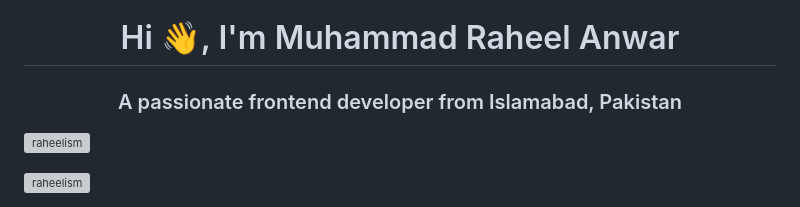
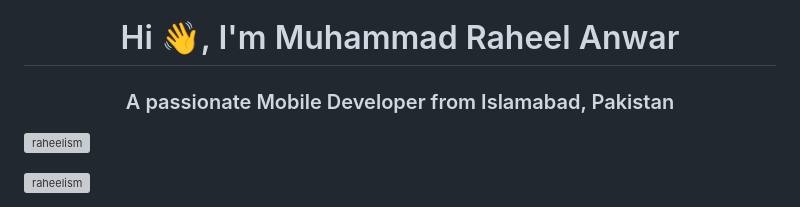
Before and after one commit to raheelism/raheelism, a Markdown page: README.md, the part around the change. GitHub-like rendering; grey boxes are pictures that could not be loaded.

```diff
--- a/README.md
+++ b/README.md
@@ -1,5 +1,5 @@
 <h1 align="center">Hi 👋, I'm Muhammad Raheel Anwar</h1>
-<h3 align="center">A passionate frontend developer from Islamabad, Pakistan</h3>
+<h3 align="center">A passionate Mobile Developer from Islamabad, Pakistan</h3>
 
 <p align="left"> <img src="https://komarev.com/ghpvc/?username=raheelism&label=Profile%20views&color=0e75b6&style=flat" alt="raheelism" /> </p>
 
```
